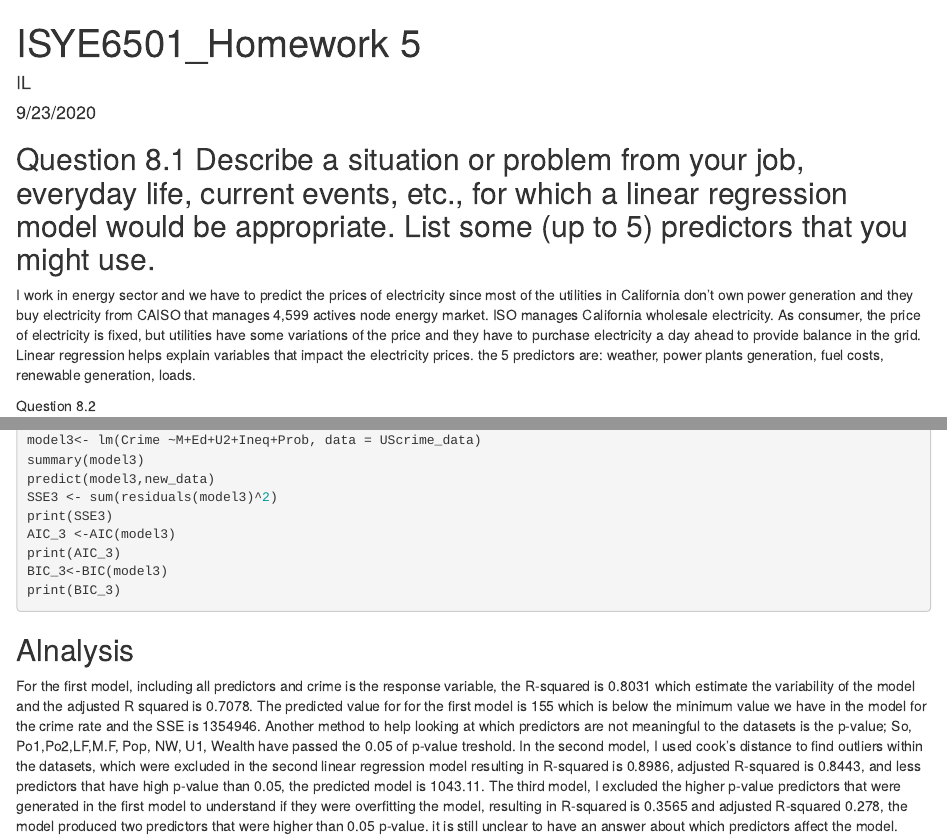
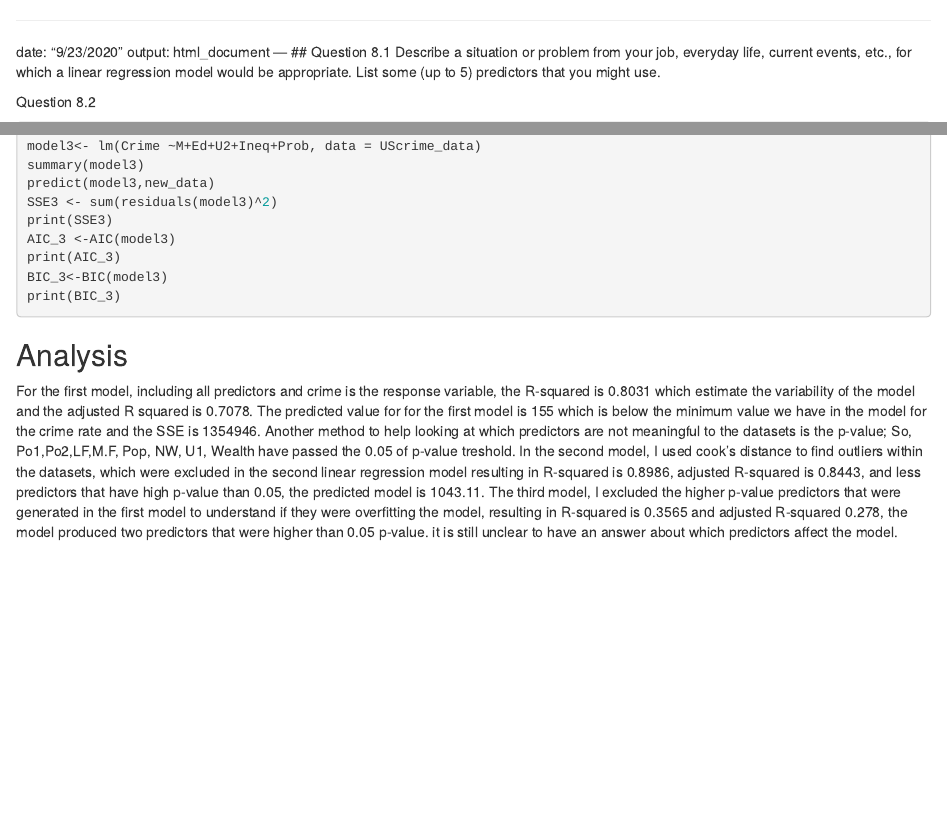
Before and after one commit to IkramLaa/Linear-Regression, an R Markdown document (LR.Rmd): the page in a window 1100 px wide, from its top, and a second part further down, joined at a grey line. Rendered offline with R 4.5, knitr and Pandoc, with nearby package versions; the code chunks are not run, so their results and figures are left out.

Commit message:
Update and rename ISYE6501_HW5.Rmd to LR.Rmd

````diff
--- a/ISYE6501_HW5.Rmd
+++ b/LR.Rmd
@@ -1,13 +1,10 @@
 ---
-title: "ISYE6501_Homework 5"
-author: "IL"
+
 date: "9/23/2020"
 output: html_document
 ---
 ##  Question 8.1 Describe a situation or problem from your job, everyday life, current events, etc., for which a linear regression model would be appropriate. List some (up to 5) predictors that you might use.
 
-I work in energy sector and we have to predict the prices of electricity since most of the utilities in California don't own power generation and they buy electricity from CAISO that manages 4,599 actives node energy market. ISO manages California wholesale electricity.
-As consumer, the price of electricity is fixed, but utilities have some variations of the price and they have to purchase electricity a day ahead to provide balance in the grid. Linear regression helps explain variables that impact the electricity prices. the  5 predictors are: weather, power plants generation, fuel costs, renewable generation, loads.
 
 
 
@@ -67,7 +64,7 @@ print(BIC_3)
 ```
 
 
-## Alnalysis
+## Analysis
 
 For the first model, including all predictors and crime is the response variable, the R-squared is 0.8031 which estimate the variability of the model and the adjusted R squared is 0.7078. The predicted value for for the first model is 155 which is below the minimum value we have in the model for the crime rate and the SSE is 1354946. Another method to help looking at which predictors are not meaningful to the datasets is the p-value; So, Po1,Po2,LF,M.F, Pop, NW, U1, Wealth have passed the 0.05 of p-value treshold. In the second model, I used cook's distance to find outliers within the datasets, which were excluded in the second linear regression model resulting in R-squared is 0.8986, adjusted R-squared is 0.8443, and less predictors that have high p-value than 0.05, the predicted model is 1043.11. The third model, I excluded the higher p-value predictors that were generated in the first model to understand if they were overfitting the model, resulting in R-squared is 0.3565 and adjusted R-squared 0.278, the model produced two predictors that were higher than 0.05 p-value. it is still unclear to have an answer about which predictors affect the model.
 
````
